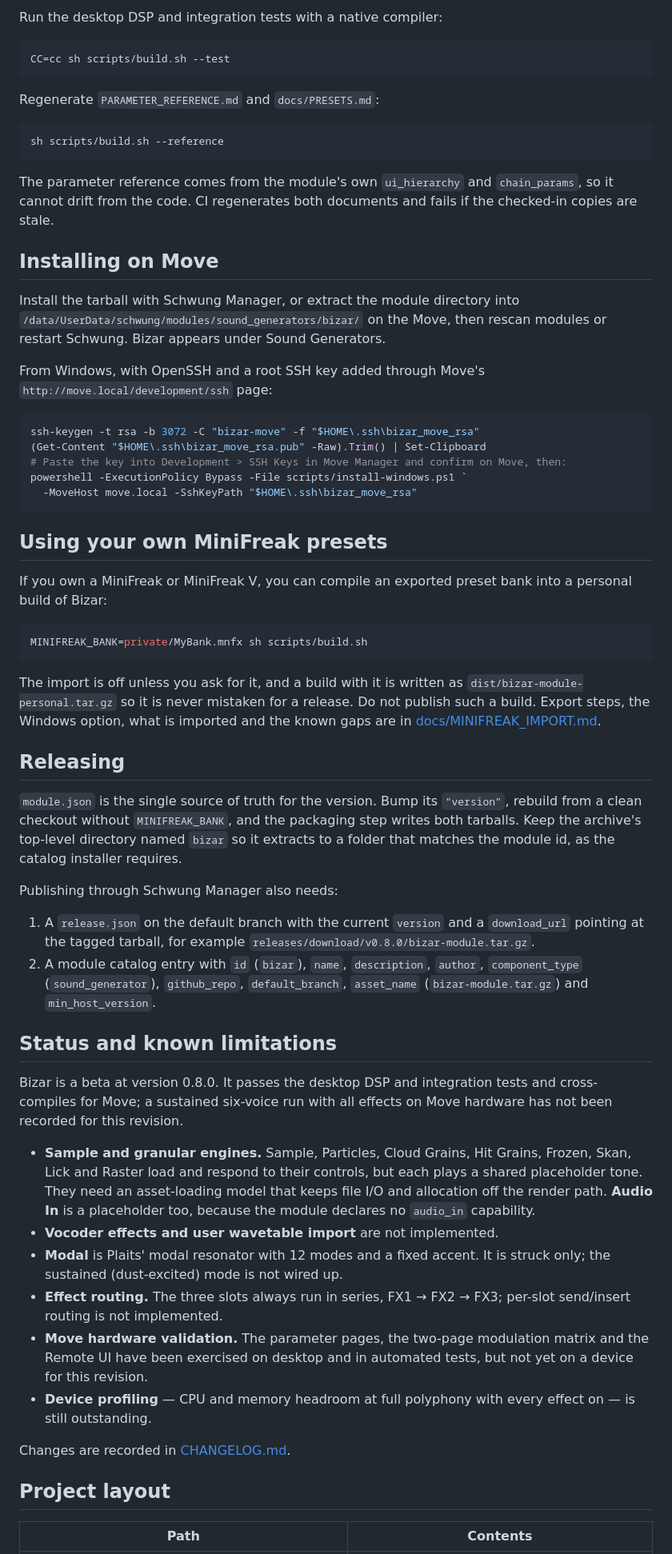
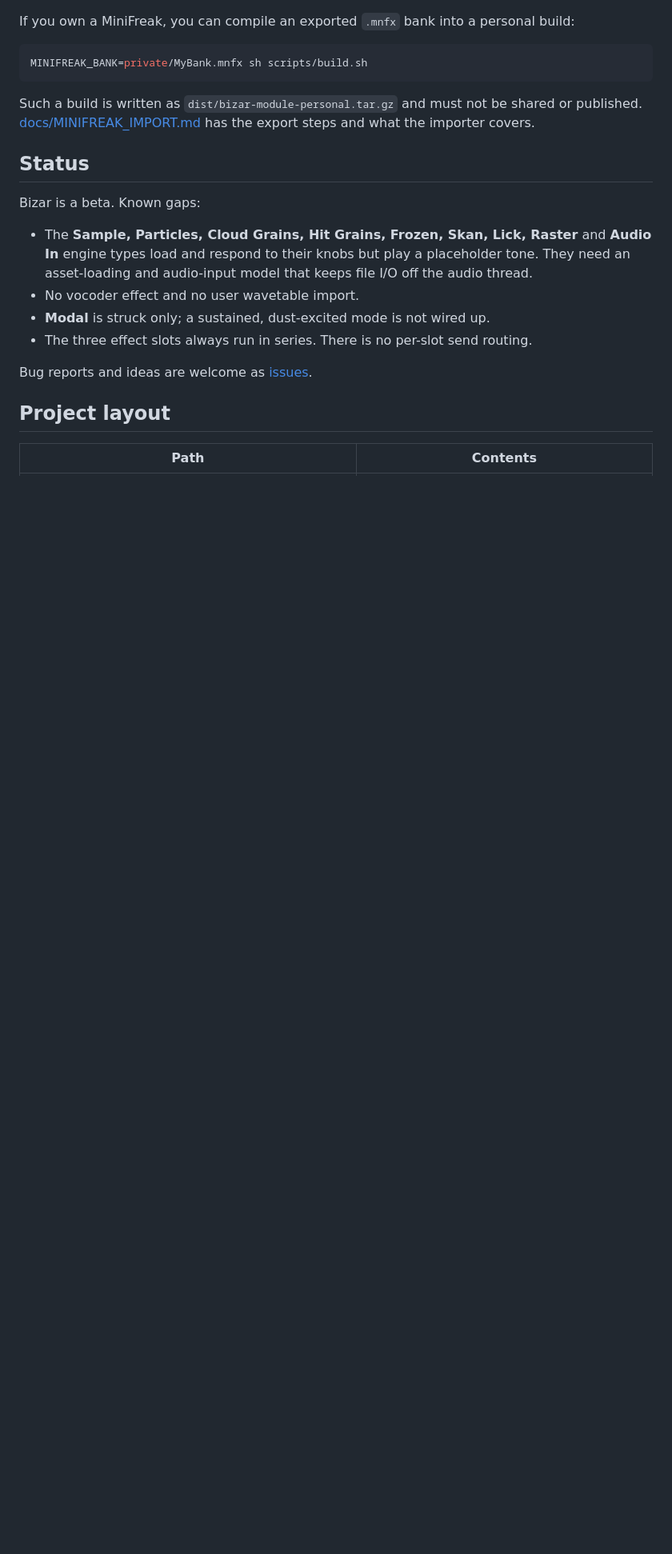
Before and after one commit to klaine/bizar, a Markdown page: README.md, the part around one of its changes. Shown at 80% size. Rendered like a GitHub page; blank space fills up the shorter version.

````diff
--- a/README.md
+++ b/README.md
@@ -179,92 +201,25 @@ Build output:
-Run the desktop DSP and integration tests with a native compiler:
-
-```bash
-CC=cc sh scripts/build.sh --test
-```
-
-Regenerate `PARAMETER_REFERENCE.md` and `docs/PRESETS.md`:
-
-```bash
-sh scripts/build.sh --reference
-```
-
-The parameter reference comes from the module's own `ui_hierarchy` and
-`chain_params`, so it cannot drift from the code. CI regenerates both
-documents and fails if the checked-in copies are stale.
-
-## Installing on Move
-
-Install the tarball with Schwung Manager, or extract the module directory
-into `/data/UserData/schwung/modules/sound_generators/bizar/` on the Move,
-then rescan modules or restart Schwung. Bizar appears under Sound Generators.
-
-From Windows, with OpenSSH and a root SSH key added through Move's
-`http://move.local/development/ssh` page:
-
-```powershell
-ssh-keygen -t rsa -b 3072 -C "bizar-move" -f "$HOME\.ssh\bizar_move_rsa"
-(Get-Content "$HOME\.ssh\bizar_move_rsa.pub" -Raw).Trim() | Set-Clipboard
-# Paste the key into Development > SSH Keys in Move Manager and confirm on Move, then:
-powershell -ExecutionPolicy Bypass -File scripts/install-windows.ps1 `
-  -MoveHost move.local -SshKeyPath "$HOME\.ssh\bizar_move_rsa"
-```
-
-## Using your own MiniFreak presets
-
-If you own a MiniFreak or MiniFreak V, you can compile an exported preset bank
-into a personal build of Bizar:
+If you own a MiniFreak, you can compile an exported `.mnfx` bank into a personal build:
 
 ```bash
 MINIFREAK_BANK=private/MyBank.mnfx sh scripts/build.sh
 ```
 
-The import is off unless you ask for it, and a build with it is written as
-`dist/bizar-module-personal.tar.gz` so it is never mistaken for a release.
-Do not publish such a build. Export steps, the Windows option, what is
-imported and the known gaps are in
-[docs/MINIFREAK_IMPORT.md](docs/MINIFREAK_IMPORT.md).
+Such a build is written as `dist/bizar-module-personal.tar.gz` and must not be shared or
+published. [docs/MINIFREAK_IMPORT.md](docs/MINIFREAK_IMPORT.md) has the export steps and what
+the importer covers.
 
-## Releasing
+## Status
 
-`module.json` is the single source of truth for the version. Bump its
-`"version"`, rebuild from a clean checkout without `MINIFREAK_BANK`, and the
-packaging step writes both tarballs. Keep the archive's top-level directory
-named `bizar` so it extracts to a folder that matches the module id, as the
-catalog installer requires.
+Bizar is a beta. Known gaps:
 
-Publishing through Schwung Manager also needs:
+- The **Sample, Particles, Cloud Grains, Hit Grains, Frozen, Skan, Lick, Raster** and
+  **Audio In** engine types load and respond to their knobs but play a placeholder tone. They
+  need an asset-loading and audio-input model that keeps file I/O off the audio thread.
+- No vocoder effect and no user wavetable import.
+- **Modal** is struck only; a sustained, dust-excited mode is not wired up.
+- The three effect slots always run in series. There is no per-slot send routing.
 
-1. A `release.json` on the default branch with the current `version` and a
-   `download_url` pointing at the tagged tarball, for example
-   `releases/download/v0.8.0/bizar-module.tar.gz`.
-2. A module catalog entry with `id` (`bizar`), `name`, `description`,
-   `author`, `component_type` (`sound_generator`), `github_repo`,
-   `default_branch`, `asset_name` (`bizar-module.tar.gz`) and
-   `min_host_version`.
-
-## Status and known limitations
-
-Bizar is a beta at version 0.8.0. It passes the desktop DSP and integration
-tests and cross-compiles for Move; a sustained six-voice run with all effects
-on Move hardware has not been recorded for this revision.
-
-- **Sample and granular engines.** Sample, Particles, Cloud Grains, Hit Grains,
-  Frozen, Skan, Lick and Raster load and respond to their controls, but each
-  plays a shared placeholder tone. They need an asset-loading model that keeps
-  file I/O and allocation off the render path. **Audio In** is a placeholder
-  too, because the module declares no `audio_in` capability.
-- **Vocoder effects and user wavetable import** are not implemented.
-- **Modal** is Plaits' modal resonator with 12 modes and a fixed accent. It is
-  struck only; the sustained (dust-excited) mode is not wired up.
-- **Effect routing.** The three slots always run in series, FX1 → FX2 → FX3;
-  per-slot send/insert routing is not implemented.
-- **Move hardware validation.** The parameter pages, the two-page modulation
-  matrix and the Remote UI have been exercised on desktop and in automated
-  tests, but not yet on a device for this revision.
-- **Device profiling** — CPU and memory headroom at full polyphony with every
-  effect on — is still outstanding.
-
-Changes are recorded in [CHANGELOG.md](CHANGELOG.md).
+Bug reports and ideas are welcome as [issues](https://github.com/klaine/bizar/issues).
 
 ## Project layout
 
````
Also changed, not shown: other parts of README.md (+177 -172 lines).
